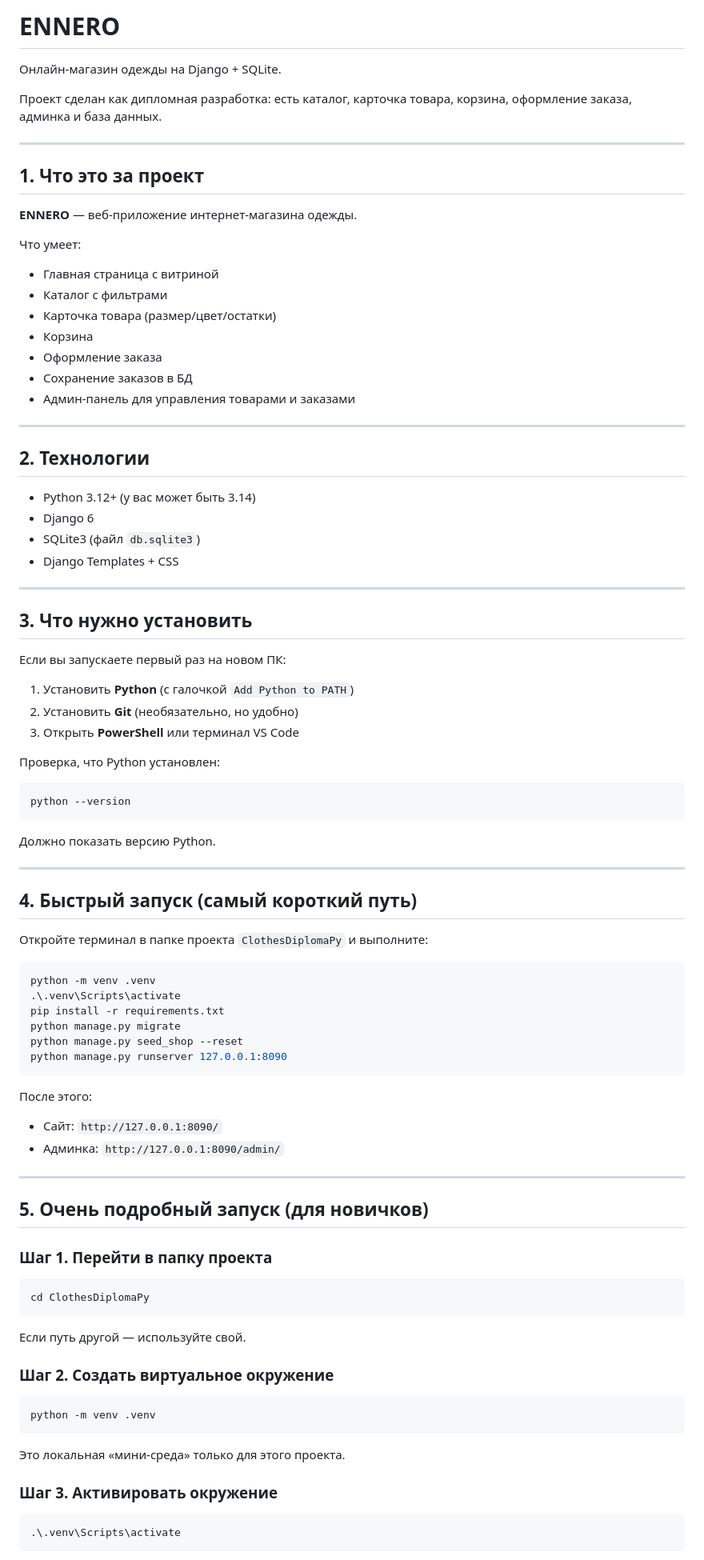
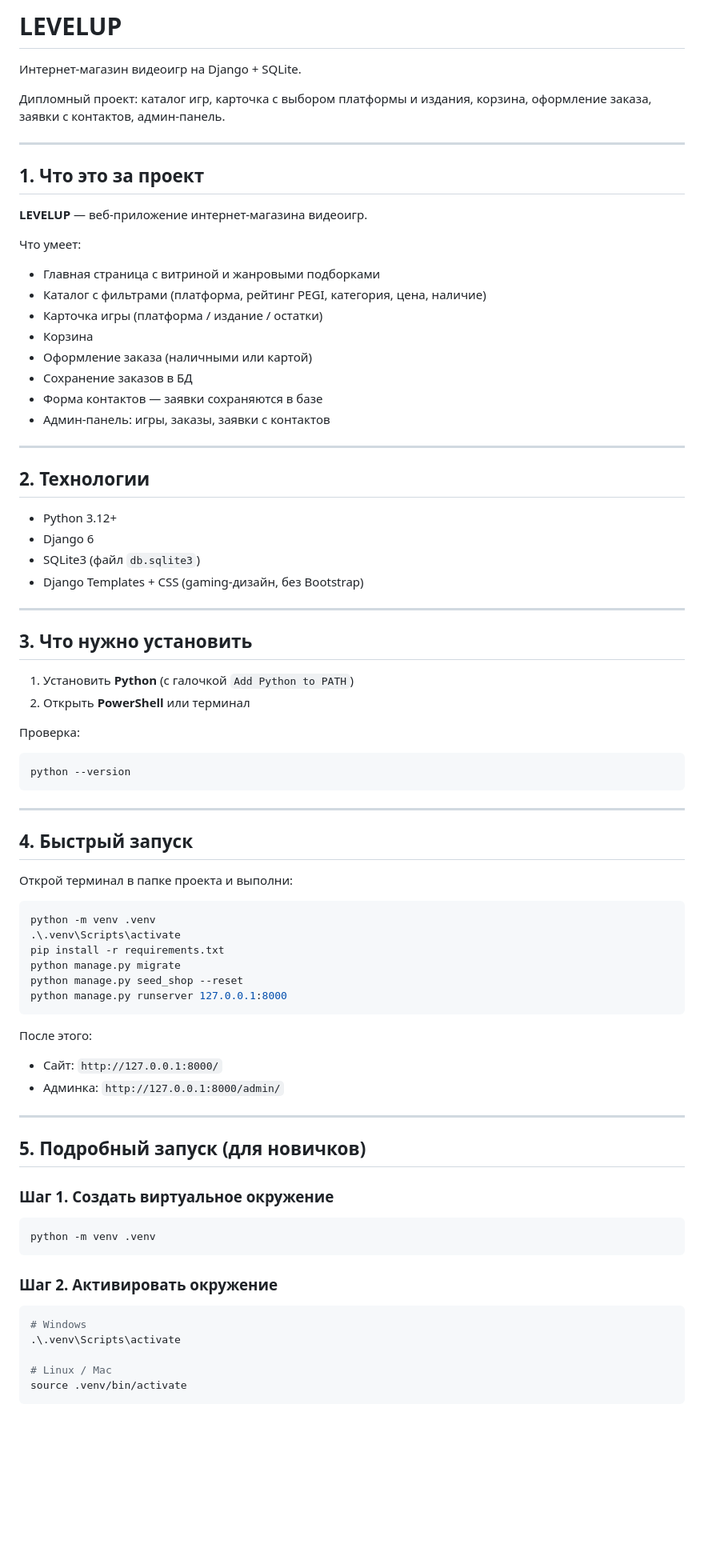
Before and after one commit to Sent1nelX/LEVELUP-Site-Comerc, a Markdown page: README.md, the part around one of its changes. Shown at 80% size. GitHub-like rendering; blank space fills up the shorter version.

Commit message:
Update README and info.md for LEVELUP

````diff
--- a/README.md
+++ b/README.md
@@ -1,56 +1,52 @@
-# ENNERO
+# LEVELUP
 
-Онлайн-магазин одежды на Django + SQLite.
+Интернет-магазин видеоигр на Django + SQLite.
 
-Проект сделан как дипломная разработка: есть каталог, карточка товара, корзина, оформление заказа, админка и база данных.
+Дипломный проект: каталог игр, карточка с выбором платформы и издания, корзина, оформление заказа, заявки с контактов, админ-панель.
 
 ---
 
 ## 1. Что это за проект
 
-**ENNERO** — веб-приложение интернет-магазина одежды.
+**LEVELUP** — веб-приложение интернет-магазина видеоигр.
 
 Что умеет:
-- Главная страница с витриной
-- Каталог с фильтрами
-- Карточка товара (размер/цвет/остатки)
+- Главная страница с витриной и жанровыми подборками
+- Каталог с фильтрами (платформа, рейтинг PEGI, категория, цена, наличие)
+- Карточка игры (платформа / издание / остатки)
 - Корзина
-- Оформление заказа
+- Оформление заказа (наличными или картой)
 - Сохранение заказов в БД
-- Админ-панель для управления товарами и заказами
+- Форма контактов — заявки сохраняются в базе
+- Админ-панель: игры, заказы, заявки с контактов
 
 ---
 
 ## 2. Технологии
 
-- Python 3.12+ (у вас может быть 3.14)
+- Python 3.12+
 - Django 6
 - SQLite3 (файл `db.sqlite3`)
-- Django Templates + CSS
+- Django Templates + CSS (gaming-дизайн, без Bootstrap)
 
 ---
 
 ## 3. Что нужно установить
 
-Если вы запускаете первый раз на новом ПК:
+1. Установить **Python** (с галочкой `Add Python to PATH`)
+2. Открыть **PowerShell** или терминал
 
-1. Установить **Python** (с галочкой `Add Python to PATH`)
-2. Установить **Git** (необязательно, но удобно)
-3. Открыть **PowerShell** или терминал VS Code
-
-Проверка, что Python установлен:
+Проверка:
 
 ```powershell
 python --version
 ```
 
-Должно показать версию Python.
-
 ---
 
-## 4. Быстрый запуск (самый короткий путь)
+## 4. Быстрый запуск
 
-Откройте терминал в папке проекта `ClothesDiplomaPy` и выполните:
+Открой терминал в папке проекта и выполни:
 
 ```powershell
 python -m venv .venv
@@ -58,36 +54,30 @@ python -m venv .venv
 pip install -r requirements.txt
 python manage.py migrate
 python manage.py seed_shop --reset
-python manage.py runserver 127.0.0.1:8090
+python manage.py runserver 127.0.0.1:8000
 ```
 
 После этого:
-- Сайт: `http://127.0.0.1:8090/`
-- Админка: `http://127.0.0.1:8090/admin/`
+- Сайт: `http://127.0.0.1:8000/`
+- Админка: `http://127.0.0.1:8000/admin/`
 
 ---
 
-## 5. Очень подробный запуск (для новичков)
+## 5. Подробный запуск (для новичков)
 
-### Шаг 1. Перейти в папку проекта
-
-```powershell
-cd ClothesDiplomaPy
-```
-
-Если путь другой — используйте свой.
-
-### Шаг 2. Создать виртуальное окружение
+### Шаг 1. Создать виртуальное окружение
 
 ```powershell
 python -m venv .venv
 ```
 
-Это локальная «мини-среда» только для этого проекта.
-
-### Шаг 3. Активировать окружение
+### Шаг 2. Активировать окружение
 
 ```powershell
+# Windows
 .\.venv\Scripts\activate
+
+# Linux / Mac
+source .venv/bin/activate
 ```
 
````
Also changed, not shown: other parts of README.md (+83 -116 lines).
